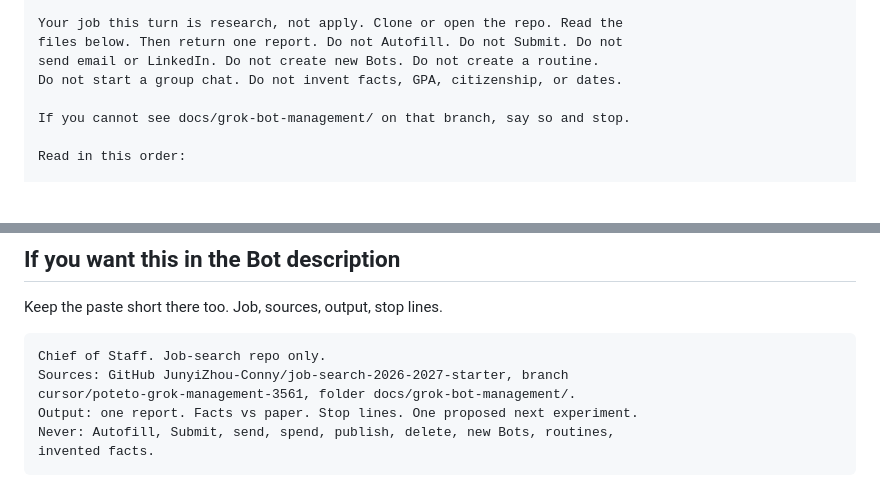
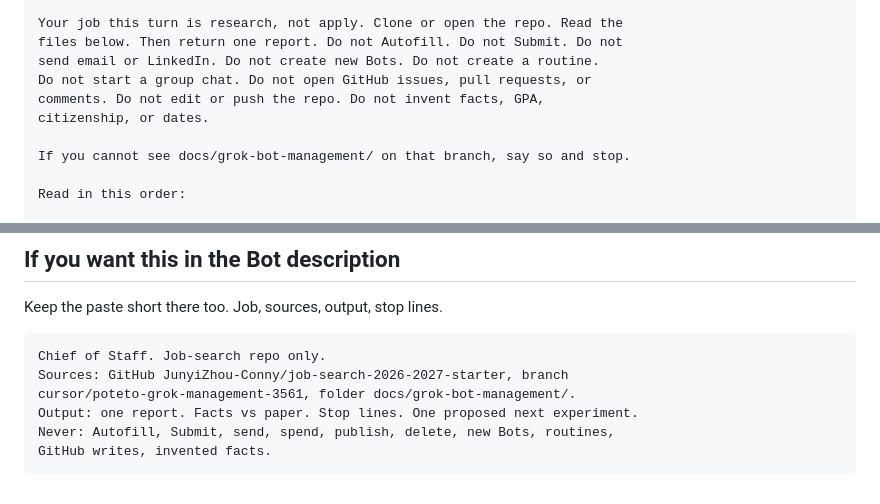
Before and after one commit to JunyiZhou-Conny/job-search-2026-2027-starter, a Markdown page: docs/grok-bot-management/GROK_BOT_HANDOFF.md, 2 parts joined by grey strips. Drawn GitHub-style; blank space fills up the shorter version.

Commit message:
docs(grok-bot): ban GitHub writes in the Chief paste
A live Bot with repo access can still open issues or PRs. The first
experiment is a read-only report.

Co-authored-by: Junyi (Conny) Zhou <JunyiZhou-Conny@users.noreply.github.com>

````diff
--- a/docs/grok-bot-management/GROK_BOT_HANDOFF.md
+++ b/docs/grok-bot-management/GROK_BOT_HANDOFF.md
@@ -39,7 +39,9 @@ Owner: Junyi Zhou. Also called Connie.
 Your job this turn is research, not apply. Clone or open the repo. Read the
 files below. Then return one report. Do not Autofill. Do not Submit. Do not
 send email or LinkedIn. Do not create new Bots. Do not create a routine.
-Do not start a group chat. Do not invent facts, GPA, citizenship, or dates.
+Do not start a group chat. Do not open GitHub issues, pull requests, or
+comments. Do not edit or push the repo. Do not invent facts, GPA,
+citizenship, or dates.
 
 If you cannot see docs/grok-bot-management/ on that branch, say so and stop.
 
@@ -131,5 +133,5 @@ Sources: GitHub JunyiZhou-Conny/job-search-2026-2027-starter, branch
 cursor/poteto-grok-management-3561, folder docs/grok-bot-management/.
 Output: one report. Facts vs paper. Stop lines. One proposed next experiment.
 Never: Autofill, Submit, send, spend, publish, delete, new Bots, routines,
-invented facts.
+GitHub writes, invented facts.
 ```
````
